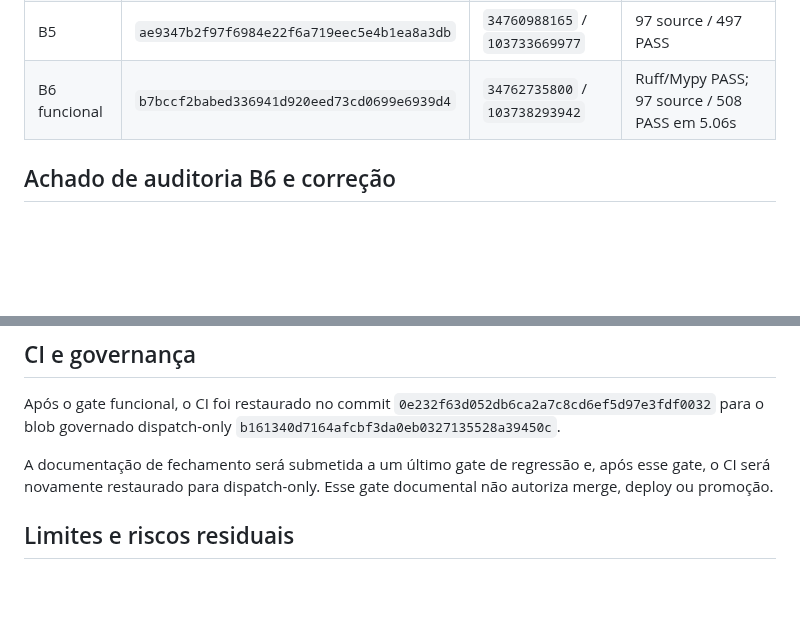
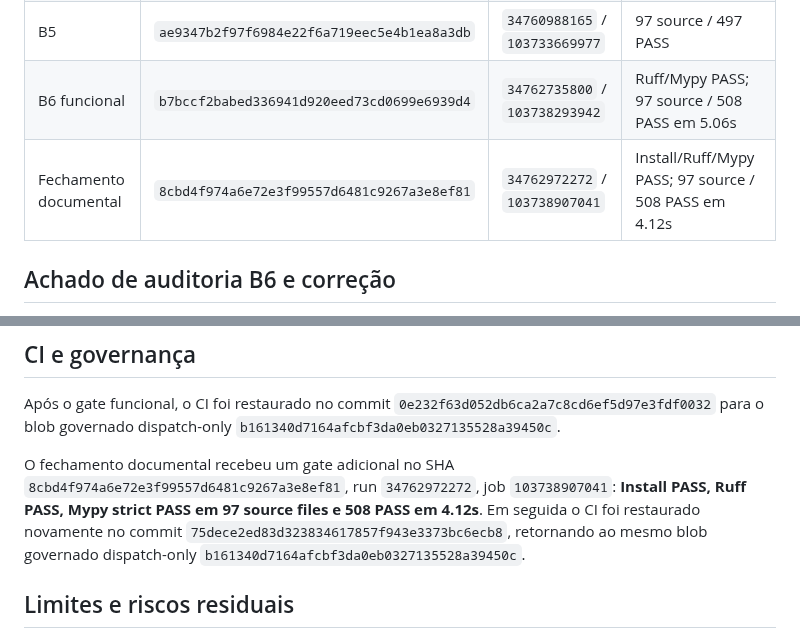
Before and after one commit to faabio3131/kordena-fiscal-engine-v2, a Markdown page: docs/V2_12_CLOSURE_CERTIFICATION.md, 2 parts joined by grey strips. Rendered like a GitHub page; blank space fills up the shorter version.

Commit message:
V2-12: record documentation closure gate

```diff
--- a/docs/V2_12_CLOSURE_CERTIFICATION.md
+++ b/docs/V2_12_CLOSURE_CERTIFICATION.md
@@ -28,6 +28,7 @@ Blocos certificados:
 | B4 | `a3db491049d6058753ebad18d6fb62026310b1b8` | `34760627774` / `103732719543` | 95 source / 483 PASS |
 | B5 | `ae9347b2f97f6984e22f6a719eec5e4b1ea8a3db` | `34760988165` / `103733669977` | 97 source / 497 PASS |
 | B6 funcional | `b7bccf2babed336941d920eed73cd0699e6939d4` | `34762735800` / `103738293942` | Ruff/Mypy PASS; 97 source / 508 PASS em 5.06s |
+| Fechamento documental | `8cbd4f974a6e72e3f99557d6481c9267a3e8ef81` | `34762972272` / `103738907041` | Install/Ruff/Mypy PASS; 97 source / 508 PASS em 4.12s |
 
 ## Achado de auditoria B6 e correção
 
@@ -84,7 +85,7 @@ Base V2-11 `0439246151c7edc959615361c0275961e11c3af0` -> gate B6 `b7bccf2babed33
 
 Após o gate funcional, o CI foi restaurado no commit `0e232f63d052db6ca2a7c8cd6ef5d97e3fdf0032` para o blob governado dispatch-only `b161340d7164afcbf3da0eb0327135528a39450c`.
 
-A documentação de fechamento será submetida a um último gate de regressão e, após esse gate, o CI será novamente restaurado para dispatch-only. Esse gate documental não autoriza merge, deploy ou promoção.
+O fechamento documental recebeu um gate adicional no SHA `8cbd4f974a6e72e3f99557d6481c9267a3e8ef81`, run `34762972272`, job `103738907041`: **Install PASS, Ruff PASS, Mypy strict PASS em 97 source files e 508 PASS em 4.12s**. Em seguida o CI foi restaurado novamente no commit `75dece2ed83d323834617857f943e3373bc6ecb8`, retornando ao mesmo blob governado dispatch-only `b161340d7164afcbf3da0eb0327135528a39450c`.
 
 ## Limites e riscos residuais
 
```
